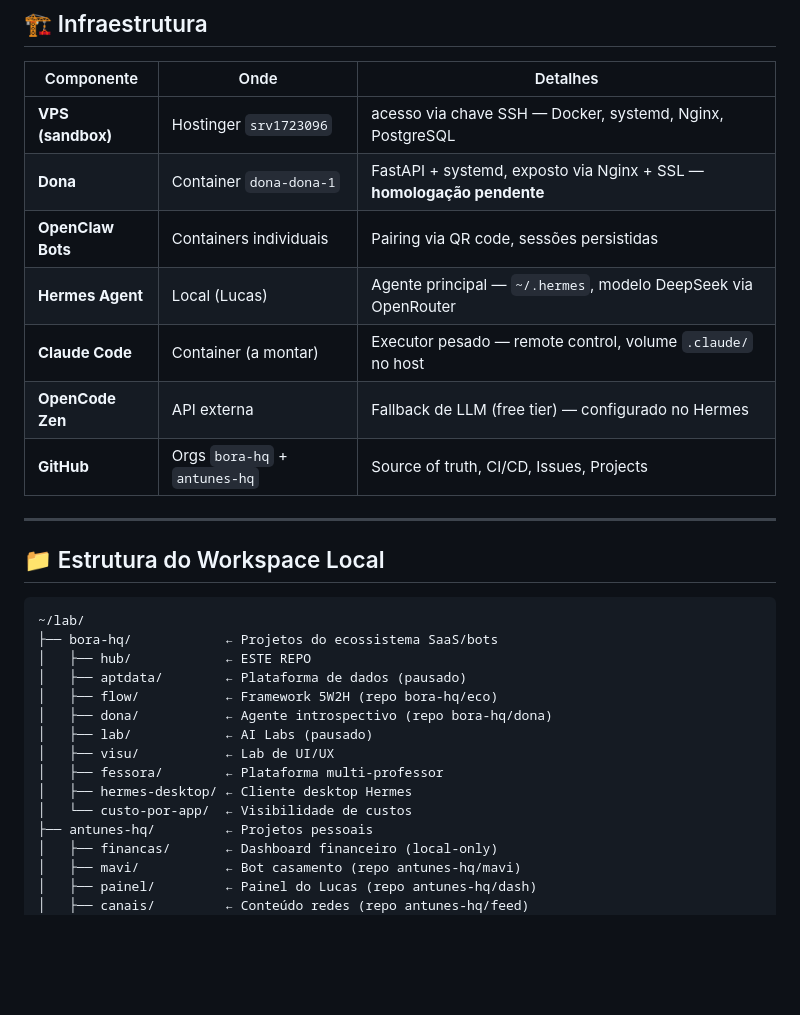
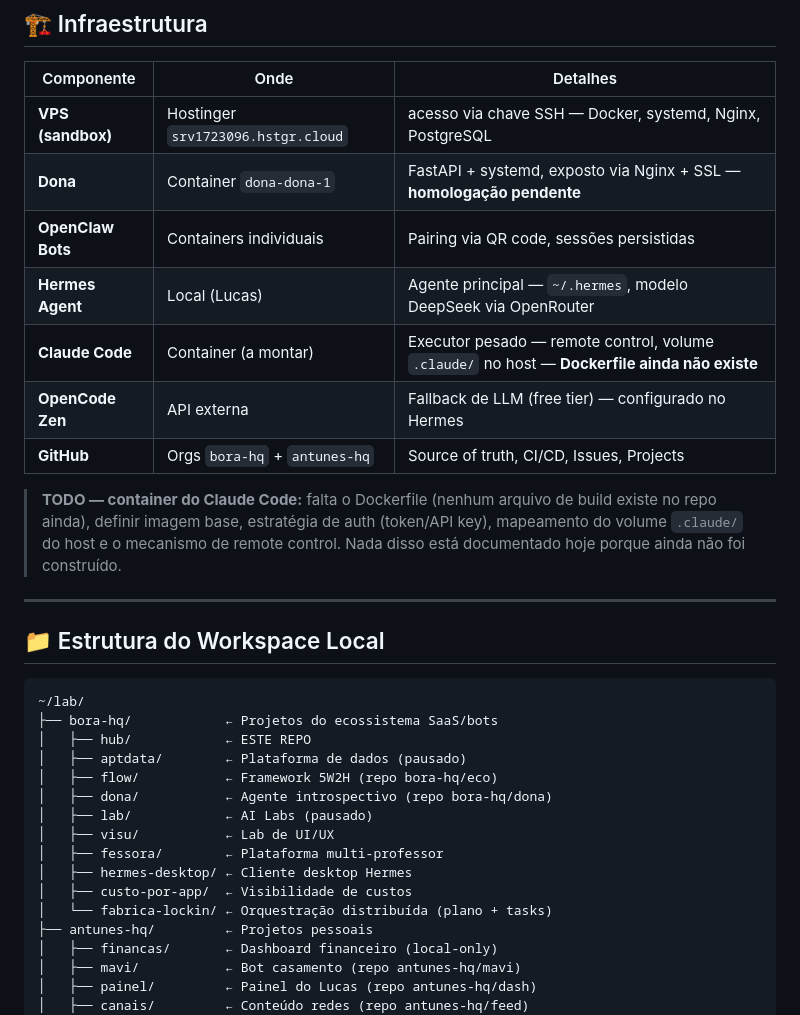
Before and after one commit to bora-hq/hub, a Markdown page: README.md, the part around the change. GitHub-like rendering; blank space fills up the shorter version.

```diff
--- a/README.md
+++ b/README.md
@@ -53,13 +53,15 @@ Foco: **produtos reais**, **agentes autônomos** e **infra própria** — nada d
 
 | Componente | Onde | Detalhes |
 |------------|------|----------|
-| **VPS (sandbox)** | Hostinger `srv1723096` | acesso via chave SSH — Docker, systemd, Nginx, PostgreSQL |
+| **VPS (sandbox)** | Hostinger `srv1723096.hstgr.cloud` | acesso via chave SSH — Docker, systemd, Nginx, PostgreSQL |
 | **Dona** | Container `dona-dona-1` | FastAPI + systemd, exposto via Nginx + SSL — **homologação pendente** |
 | **OpenClaw Bots** | Containers individuais | Pairing via QR code, sessões persistidas |
 | **Hermes Agent** | Local (Lucas) | Agente principal — `~/.hermes`, modelo DeepSeek via OpenRouter |
-| **Claude Code** | Container (a montar) | Executor pesado — remote control, volume `.claude/` no host |
+| **Claude Code** | Container (a montar) | Executor pesado — remote control, volume `.claude/` no host — **Dockerfile ainda não existe** |
 | **OpenCode Zen** | API externa | Fallback de LLM (free tier) — configurado no Hermes |
 | **GitHub** | Orgs `bora-hq` + `antunes-hq` | Source of truth, CI/CD, Issues, Projects |
+
+> **TODO — container do Claude Code:** falta o Dockerfile (nenhum arquivo de build existe no repo ainda), definir imagem base, estratégia de auth (token/API key), mapeamento do volume `.claude/` do host e o mecanismo de remote control. Nada disso está documentado hoje porque ainda não foi construído.
 
 ---
 
@@ -76,7 +78,8 @@ Foco: **produtos reais**, **agentes autônomos** e **infra própria** — nada d
 │   ├── visu/           ← Lab de UI/UX
 │   ├── fessora/        ← Plataforma multi-professor
 │   ├── hermes-desktop/ ← Cliente desktop Hermes
-│   └── custo-por-app/  ← Visibilidade de custos
+│   ├── custo-por-app/  ← Visibilidade de custos
+│   └── fabrica-lockin/ ← Orquestração distribuída (plano + tasks)
 ├── antunes-hq/         ← Projetos pessoais
 │   ├── financas/       ← Dashboard financeiro (local-only)
 │   ├── mavi/           ← Bot casamento (repo antunes-hq/mavi)
```
